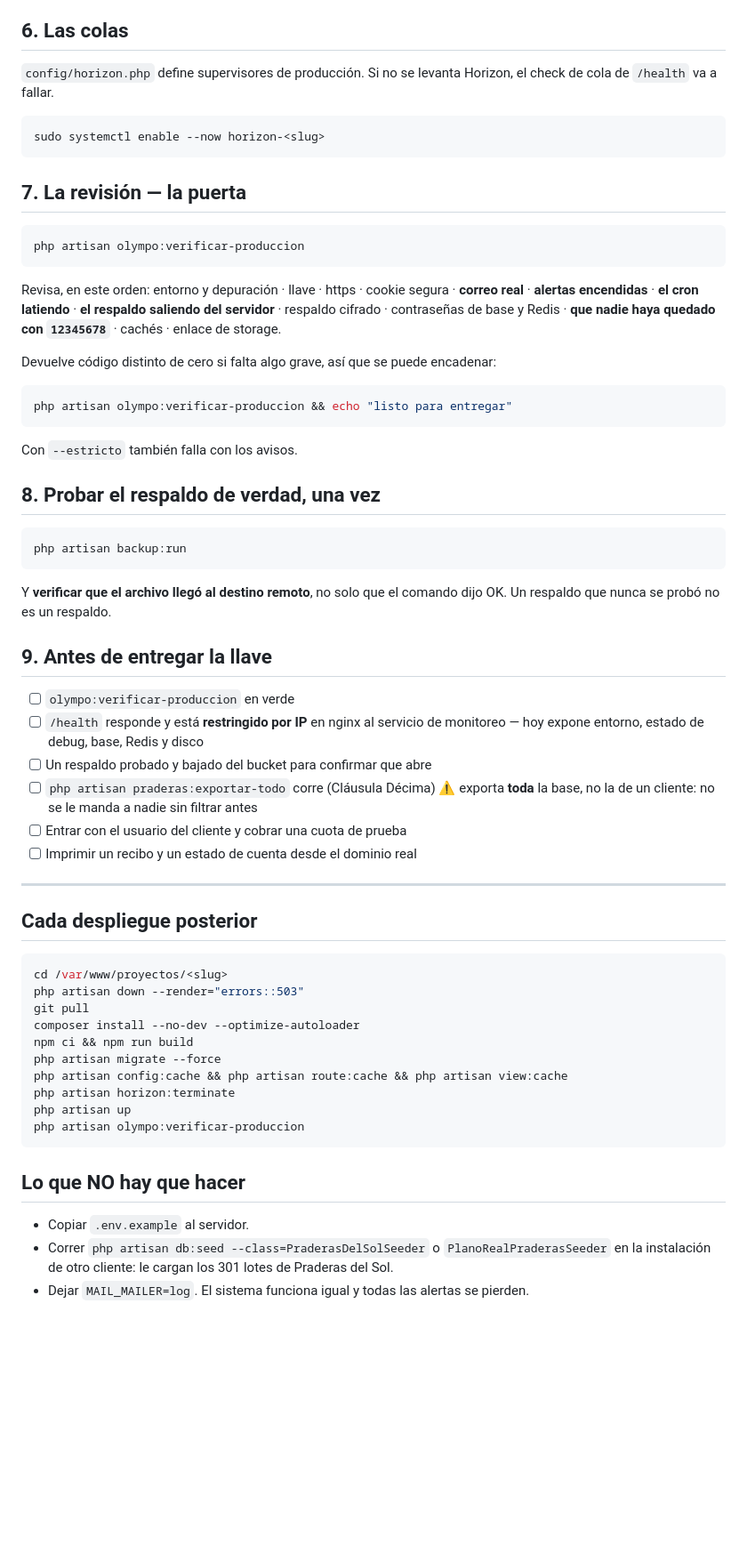
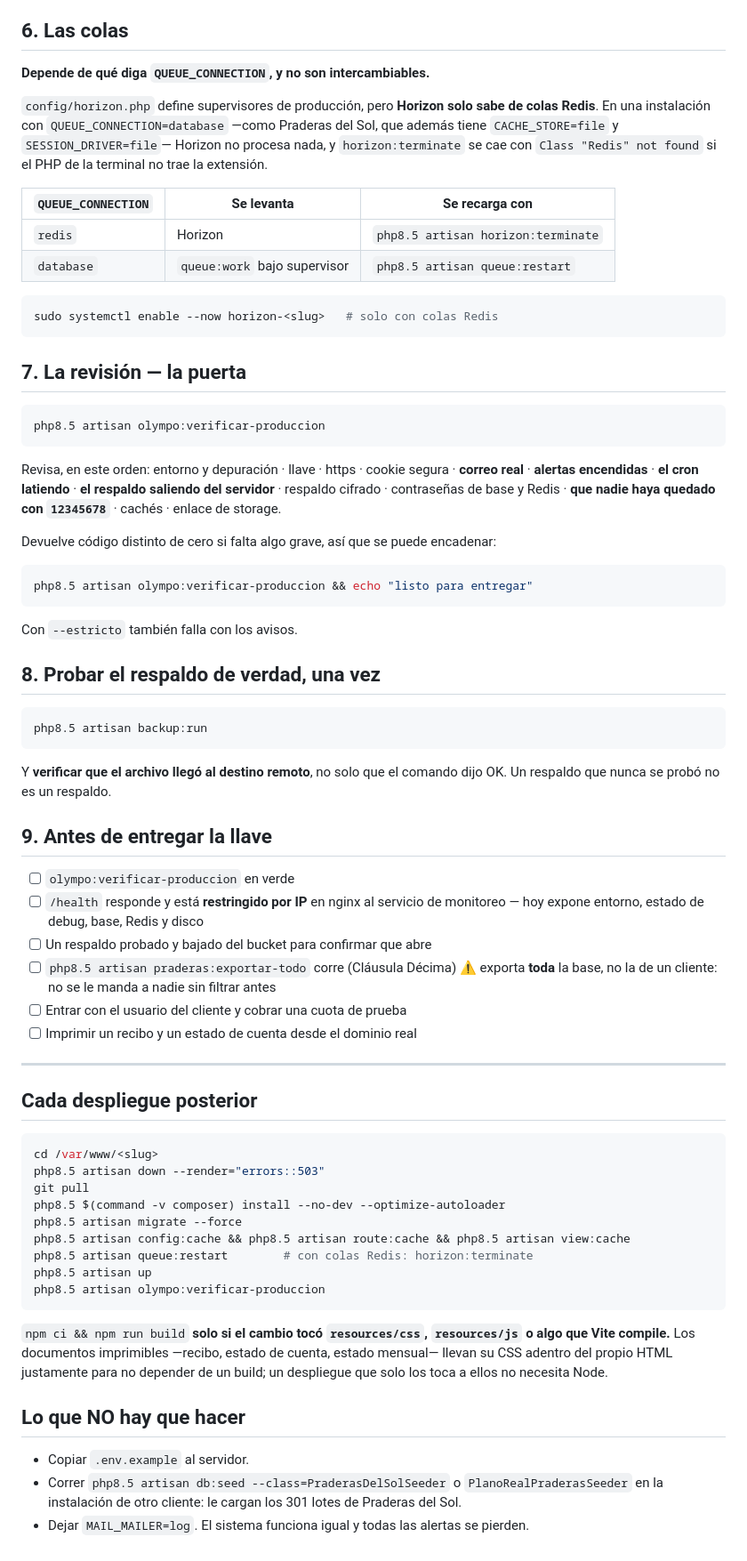
Before and after one commit to hefesto22/Lotificadora-praderas-del-sol, a Markdown page: docs/DESPLIEGUE.md, the part around one of its changes. Shown at 89% size. Rendered like a GitHub page; blank space fills up the shorter version.

````diff
--- a/docs/DESPLIEGUE.md
+++ b/docs/DESPLIEGUE.md
@@ -88,17 +123,27 @@ Ahora `ScheduleCheck` lo lee, `/health` lo reporta y
 
 ## 6. Las colas
 
-`config/horizon.php` define supervisores de producción. Si no se levanta
-Horizon, el check de cola de `/health` va a fallar.
+**Depende de qué diga `QUEUE_CONNECTION`, y no son intercambiables.**
+
+`config/horizon.php` define supervisores de producción, pero **Horizon solo
+sabe de colas Redis**. En una instalación con `QUEUE_CONNECTION=database` —como
+Praderas del Sol, que además tiene `CACHE_STORE=file` y `SESSION_DRIVER=file`—
+Horizon no procesa nada, y `horizon:terminate` se cae con
+`Class "Redis" not found` si el PHP de la terminal no trae la extensión.
+
+| `QUEUE_CONNECTION` | Se levanta | Se recarga con |
+|---|---|---|
+| `redis` | Horizon | `php8.5 artisan horizon:terminate` |
+| `database` | `queue:work` bajo supervisor | `php8.5 artisan queue:restart` |
 
 ```bash
-sudo systemctl enable --now horizon-<slug>
+sudo systemctl enable --now horizon-<slug>   # solo con colas Redis
 ```
 
 ## 7. La revisión — la puerta
 
 ```bash
-php artisan olympo:verificar-produccion
+php8.5 artisan olympo:verificar-produccion
 ```
 
 Revisa, en este orden: entorno y depuración · llave · https · cookie segura ·
@@ -110,7 +155,7 @@ Devuelve código distinto de cero si falta algo grave, así que se puede
 encadenar:
 
 ```bash
-php artisan olympo:verificar-produccion && echo "listo para entregar"
+php8.5 artisan olympo:verificar-produccion && echo "listo para entregar"
 ```
 
 Con `--estricto` también falla con los avisos.
@@ -118,7 +163,7 @@ Con `--estricto` también falla con los avisos.
 ## 8. Probar el respaldo de verdad, una vez
 
 ```bash
-php artisan backup:run
+php8.5 artisan backup:run
 ```
 
 Y **verificar que el archivo llegó al destino remoto**, no solo que el comando
@@ -130,7 +175,7 @@ dijo OK. Un respaldo que nunca se probó no es un respaldo.
 - [ ] `/health` responde y está **restringido por IP** en nginx al servicio de
       monitoreo — hoy expone entorno, estado de debug, base, Redis y disco
 - [ ] Un respaldo probado y bajado del bucket para confirmar que abre
-- [ ] `php artisan praderas:exportar-todo` corre (Cláusula Décima)
+- [ ] `php8.5 artisan praderas:exportar-todo` corre (Cláusula Décima)
       ⚠️ exporta **toda** la base, no la de un cliente: no se le manda a nadie
       sin filtrar antes
 - [ ] Entrar con el usuario del cliente y cobrar una cuota de prueba
@@ -141,22 +186,27 @@ dijo OK. Un respaldo que nunca se probó no es un respaldo.
 ## Cada despliegue posterior
 
 ```bash
-cd /var/www/proyectos/<slug>
-php artisan down --render="errors::503"
+cd /var/www/<slug>
+php8.5 artisan down --render="errors::503"
 git pull
-composer install --no-dev --optimize-autoloader
-npm ci && npm run build
-php artisan migrate --force
-php artisan config:cache && php artisan route:cache && php artisan view:cache
-php artisan horizon:terminate
-php artisan up
-php artisan olympo:verificar-produccion
+php8.5 $(command -v composer) install --no-dev --optimize-autoloader
+php8.5 artisan migrate --force
+php8.5 artisan config:cache && php8.5 artisan route:cache && php8.5 artisan view:cache
+php8.5 artisan queue:restart        # con colas Redis: horizon:terminate
+php8.5 artisan up
+php8.5 artisan olympo:verificar-produccion
 ```
+
+`npm ci && npm run build` **solo si el cambio tocó `resources/css`,
+`resources/js` o algo que Vite compile.** Los documentos imprimibles —recibo,
+estado de cuenta, estado mensual— llevan su CSS adentro del propio HTML
+justamente para no depender de un build; un despliegue que solo los toca a
+ellos no necesita Node.
 
 ## Lo que NO hay que hacer
 
 - Copiar `.env.example` al servidor.
-- Correr `php artisan db:seed --class=PraderasDelSolSeeder` o
+- Correr `php8.5 artisan db:seed --class=PraderasDelSolSeeder` o
   `PlanoRealPraderasSeeder` en la instalación de otro cliente: le cargan los
   301 lotes de Praderas del Sol.
 - Dejar `MAIL_MAILER=log`. El sistema funciona igual y todas las alertas se
````
Also changed, not shown: other parts of docs/DESPLIEGUE.md (+47 -12 lines).
